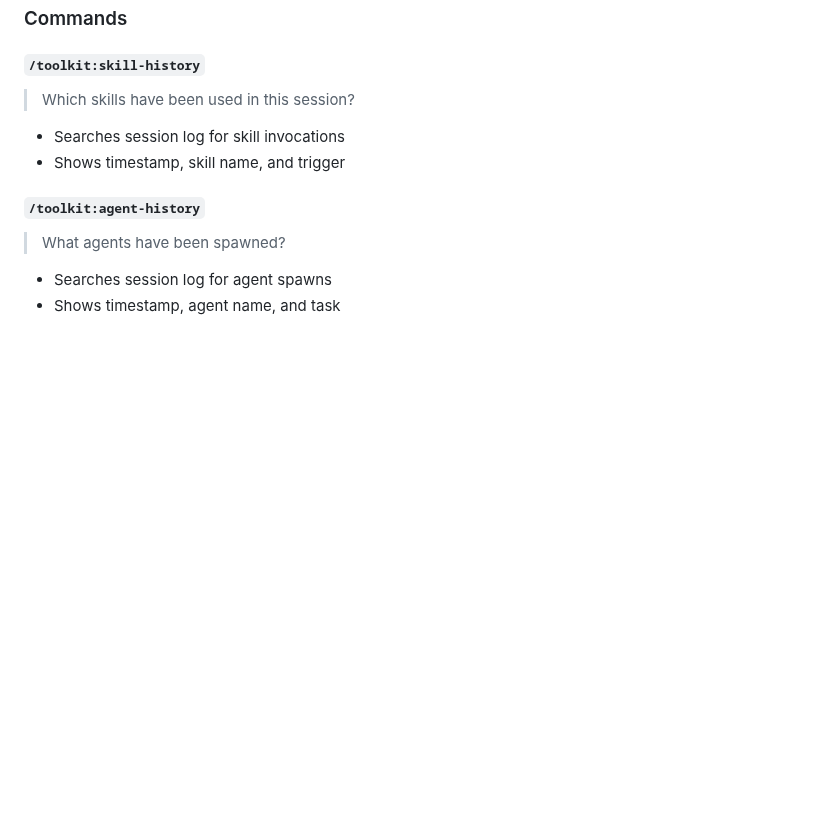
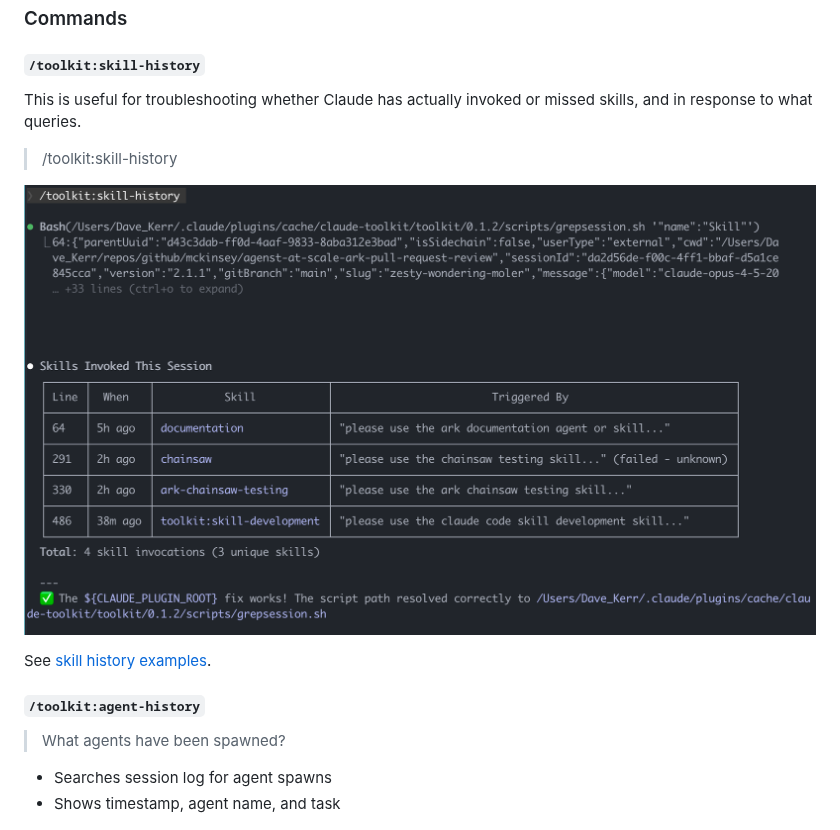
Before and after one commit to dwmkerr/claude-toolkit, a Markdown page: README.md, the part around the change. GitHub-like rendering; pictures changed too: docs/examples/skill-history/skill-history.png (added); blank space fills up the shorter version.

Commit message:
docs: better example for skill history

```diff
--- a/README.md
+++ b/README.md
@@ -43,10 +43,13 @@ claude plugin marketplace remove claude-toolkit
 
 #### `/toolkit:skill-history`
 
-> Which skills have been used in this session?
+This is useful for troubleshooting whether Claude has actually invoked or missed skills, and in response to what queries.
 
-- Searches session log for skill invocations
-- Shows timestamp, skill name, and trigger
+> /toolkit:skill-history
+
+![Screenshot of Skill History](./docs/examples/skill-history/skill-history.png)
+
+See [skill history examples](./docs/examples/skill-history).
 
 #### `/toolkit:agent-history`
 
```
Also changed, not shown: docs/examples/skill-history/skill-miss.png (added), 1 other file.
